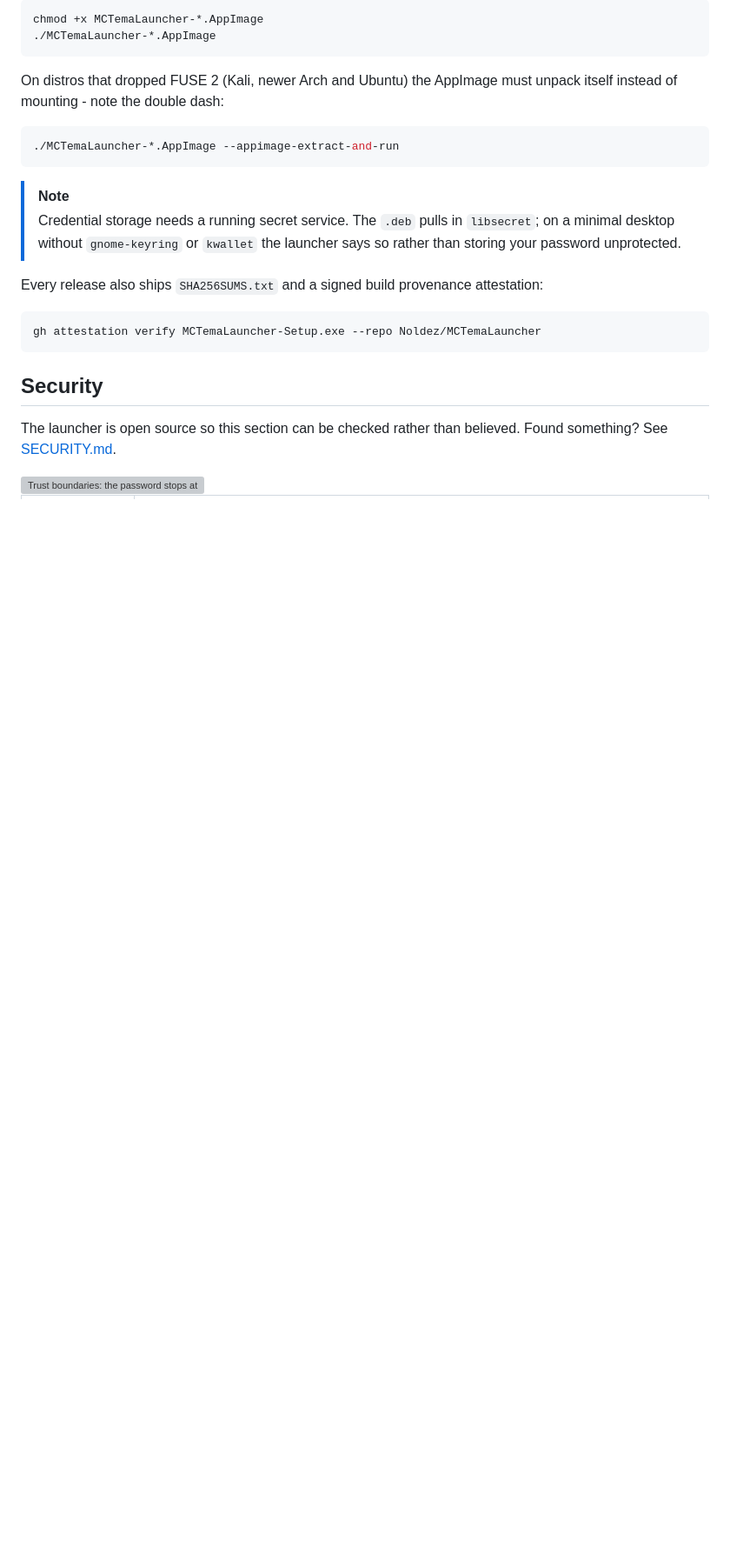
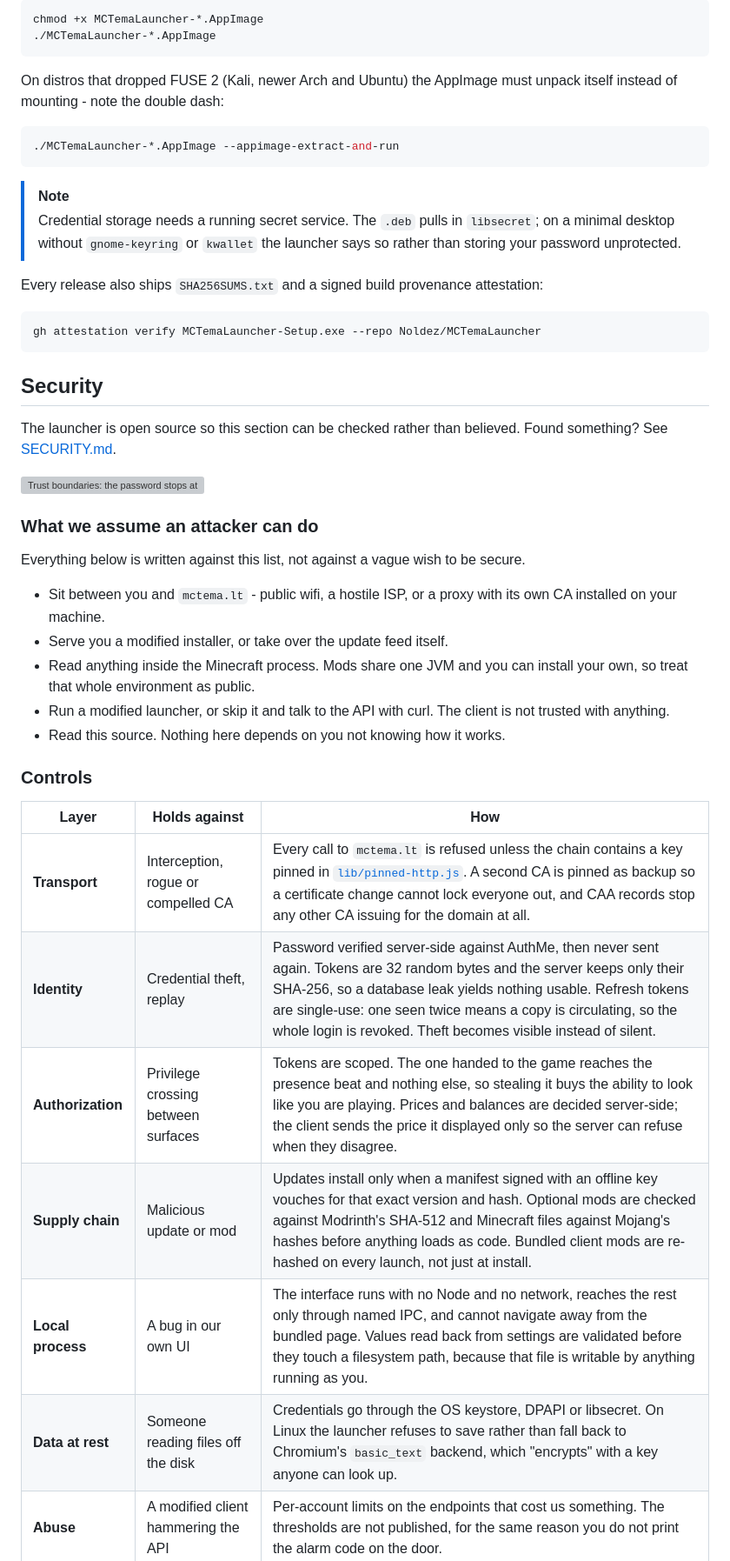
Before and after one commit to Noldez/MCTemaLauncher, a Markdown page: README.md, the part around one of its changes. Shown at 87% size. Rendered like a GitHub page; folded sections open; blank space fills up the shorter version; grey boxes are pictures that could not be loaded.

Commit message:
docs: state the threat model the security section is written against

```diff
--- a/README.md
+++ b/README.md
@@ -102,3 +102,25 @@ The launcher is open source so this section can be checked rather than believed.
 
 <img src=".github/trust-boundaries.svg" alt="Trust boundaries: the password stops at the launcher, only a single-use ticket reaches the game" width="100%">
 
+### What we assume an attacker can do
+
+Everything below is written against this list, not against a vague wish to be secure.
+
+- Sit between you and `mctema.lt` - public wifi, a hostile ISP, or a proxy with its own CA installed on your machine.
+- Serve you a modified installer, or take over the update feed itself.
+- Read anything inside the Minecraft process. Mods share one JVM and you can install your own, so treat that whole environment as public.
+- Run a modified launcher, or skip it and talk to the API with curl. The client is not trusted with anything.
+- Read this source. Nothing here depends on you not knowing how it works.
+
+### Controls
+
+| Layer | Holds against | How |
+|---|---|---|
+| **Transport** | Interception, rogue or compelled CA | Every call to `mctema.lt` is refused unless the chain contains a key pinned in [`lib/pinned-http.js`](lib/pinned-http.js). A second CA is pinned as backup so a certificate change cannot lock everyone out, and CAA records stop any other CA issuing for the domain at all. |
+| **Identity** | Credential theft, replay | Password verified server-side against AuthMe, then never sent again. Tokens are 32 random bytes and the server keeps only their SHA-256, so a database leak yields nothing usable. Refresh tokens are single-use: one seen twice means a copy is circulating, so the whole login is revoked. Theft becomes visible instead of silent. |
+| **Authorization** | Privilege crossing between surfaces | Tokens are scoped. The one handed to the game reaches the presence beat and nothing else, so stealing it buys the ability to look like you are playing. Prices and balances are decided server-side; the client sends the price it displayed only so the server can refuse when they disagree. |
+| **Supply chain** | Malicious update or mod | Updates install only when a manifest signed with an offline key vouches for that exact version and hash. Optional mods are checked against Modrinth's SHA-512 and Minecraft files against Mojang's hashes before anything loads as code. Bundled client mods are re-hashed on every launch, not just at install. |
+| **Local process** | A bug in our own UI | The interface runs with no Node and no network, reaches the rest only through named IPC, and cannot navigate away from the bundled page. Values read back from settings are validated before they touch a filesystem path, because that file is writable by anything running as you. |
+| **Data at rest** | Someone reading files off the disk | Credentials go through the OS keystore, DPAPI or libsecret. On Linux the launcher refuses to save rather than fall back to Chromium's `basic_text` backend, which "encrypts" with a key anyone can look up. |
+| **Abuse** | A modified client hammering the API | Per-account limits on the endpoints that cost us something. The thresholds are not published, for the same reason you do not print the alarm code on the door. |
+
```
Also changed, not shown: other parts of README.md (+14 -0 lines).
